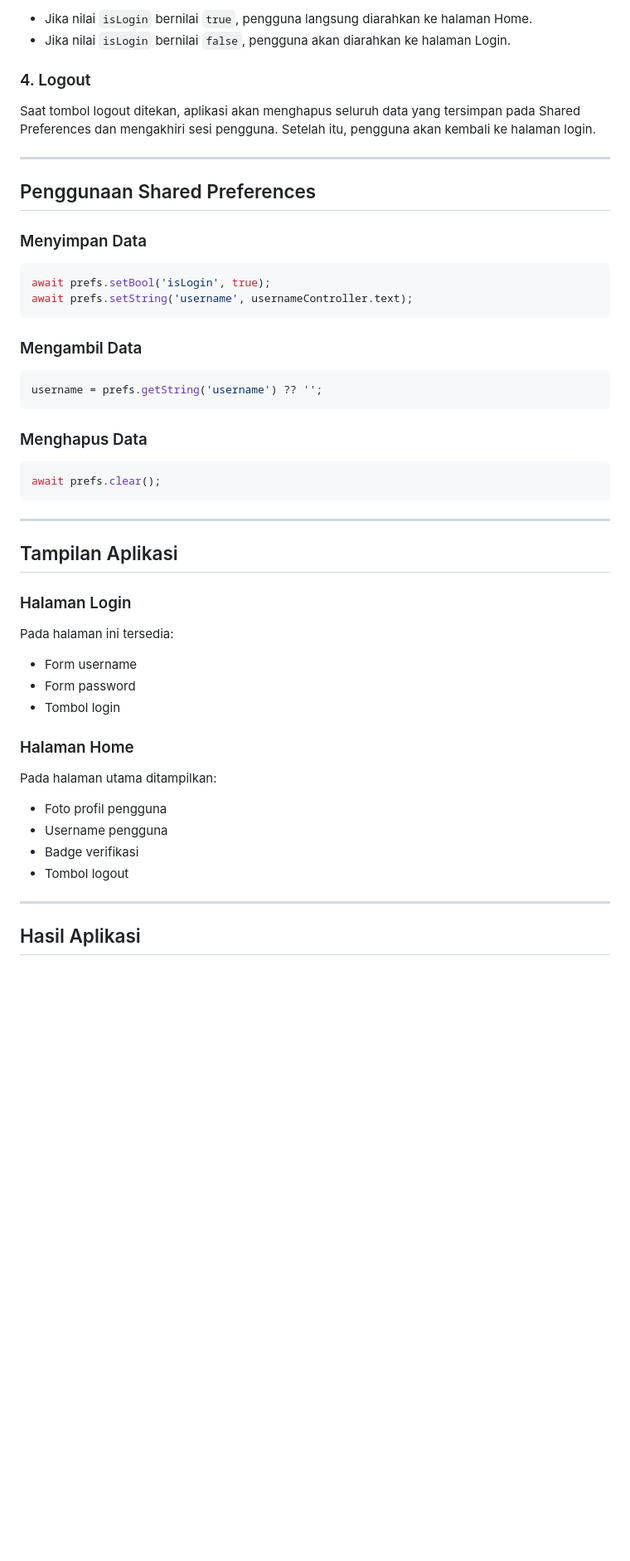
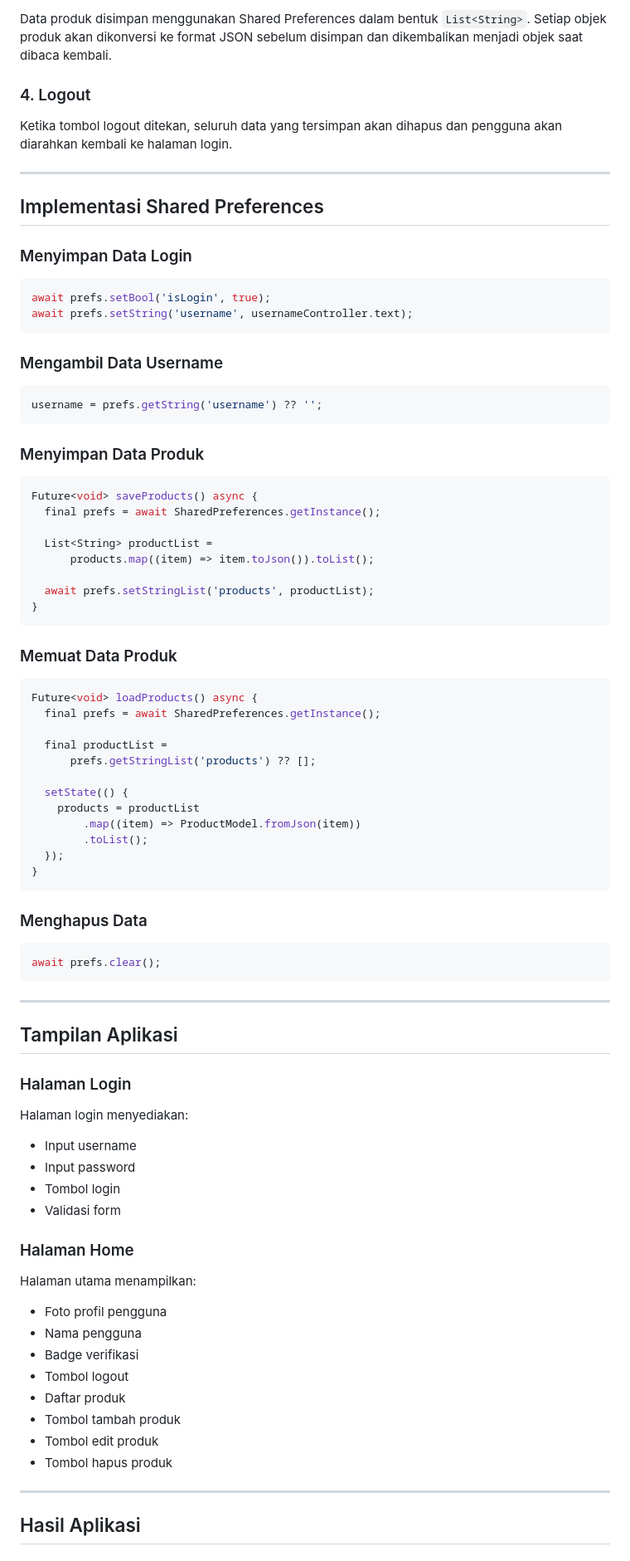
Before and after one commit to Asyifaazma14/pertemuan10_2306071, a Markdown page: README.md, the part around one of its changes. Shown at 83% size. GitHub-like rendering; blank space fills up the shorter version.

````diff
--- a/README.md
+++ b/README.md
@@ -79,26 +79,55 @@ Ketika aplikasi dijalankan, sistem akan memeriksa data login yang tersimpan.
 
-* Jika nilai `isLogin` bernilai `true`, pengguna langsung diarahkan ke halaman Home.
-* Jika nilai `isLogin` bernilai `false`, pengguna akan diarahkan ke halaman Login.
+Data produk disimpan menggunakan Shared Preferences dalam bentuk `List<String>`. Setiap objek produk akan dikonversi ke format JSON sebelum disimpan dan dikembalikan menjadi objek saat dibaca kembali.
 
 ### 4. Logout
 
-Saat tombol logout ditekan, aplikasi akan menghapus seluruh data yang tersimpan pada Shared Preferences dan mengakhiri sesi pengguna. Setelah itu, pengguna akan kembali ke halaman login.
+Ketika tombol logout ditekan, seluruh data yang tersimpan akan dihapus dan pengguna akan diarahkan kembali ke halaman login.
 
 ---
 
-## Penggunaan Shared Preferences
+## Implementasi Shared Preferences
 
-### Menyimpan Data
+### Menyimpan Data Login
 
 ```dart
 await prefs.setBool('isLogin', true);
 await prefs.setString('username', usernameController.text);
 ```
 
-### Mengambil Data
+### Mengambil Data Username
 
 ```dart
 username = prefs.getString('username') ?? '';
+```
+
+### Menyimpan Data Produk
+
+```dart
+Future<void> saveProducts() async {
+  final prefs = await SharedPreferences.getInstance();
+
+  List<String> productList =
+      products.map((item) => item.toJson()).toList();
+
+  await prefs.setStringList('products', productList);
+}
+```
+
+### Memuat Data Produk
+
+```dart
+Future<void> loadProducts() async {
+  final prefs = await SharedPreferences.getInstance();
+
+  final productList =
+      prefs.getStringList('products') ?? [];
+
+  setState(() {
+    products = productList
+        .map((item) => ProductModel.fromJson(item))
+        .toList();
+  });
+}
 ```
 
 ### Menghapus Data
@@ -113,20 +142,25 @@ await prefs.clear();
 
 ### Halaman Login
 
-Pada halaman ini tersedia:
+Halaman login menyediakan:
 
-* Form username
-* Form password
+* Input username
+* Input password
 * Tombol login
+* Validasi form
 
 ### Halaman Home
 
-Pada halaman utama ditampilkan:
+Halaman utama menampilkan:
 
 * Foto profil pengguna
-* Username pengguna
+* Nama pengguna
 * Badge verifikasi
 * Tombol logout
+* Daftar produk
+* Tombol tambah produk
+* Tombol edit produk
+* Tombol hapus produk
 
 ---
 
````
Also changed, not shown: other parts of README.md (+36 -36 lines).
